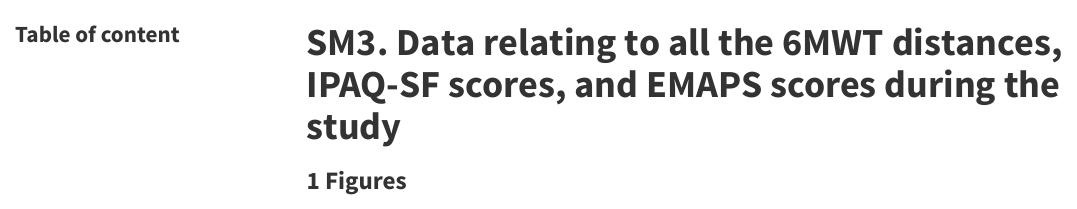
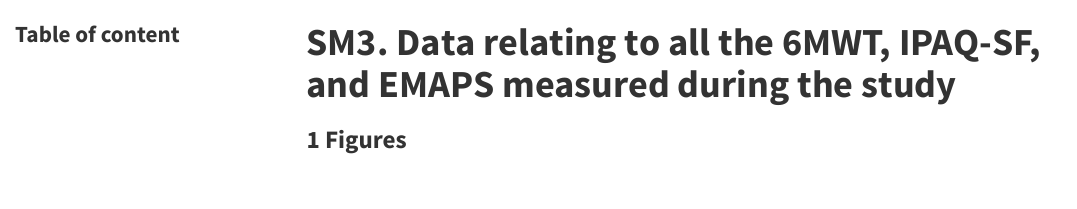
Before and after one commit to pydemull/APACo, an R Markdown document (inst/templates/SM3.Rmd): the page in a window 1100 px wide, from its top. Rendered offline with R 4.5, knitr and Pandoc, with nearby package versions; some code elsewhere in the file could not run offline; menus at the side of the page are left out.

Commit message:
updated SM3 and SM5 templates

```diff
--- a/inst/templates/SM3.Rmd
+++ b/inst/templates/SM3.Rmd
@@ -1,5 +1,5 @@
 ---
-title: "SM3. Data relating to all the 6MWT distances, IPAQ-SF scores, and EMAPS scores during the study"
+title: "SM3. Data relating to all the 6MWT, IPAQ-SF, and EMAPS measured during the study"
 output:
   html_document:
     theme: cosmo
```
Also changed, not shown: inst/templates/SM5.Rmd (+1 -1 lines).
